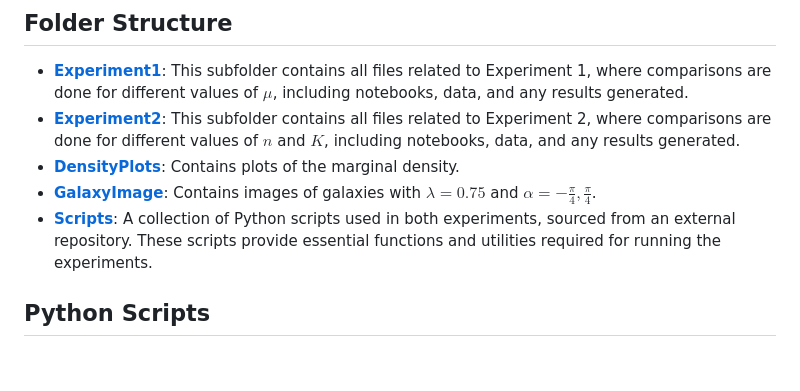
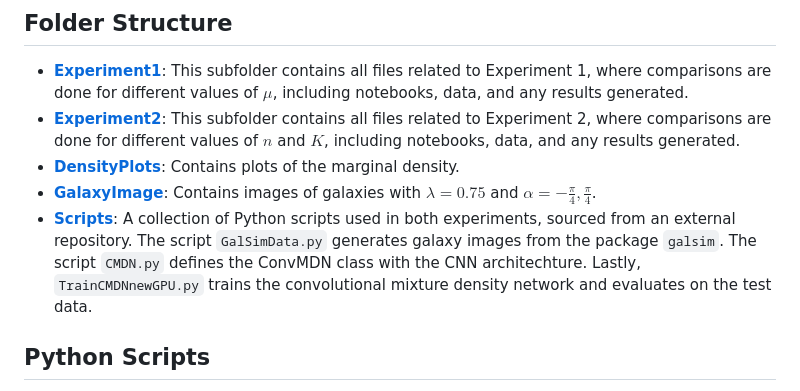
Before and after one commit to anirbanc96/ECMMD-CondTwoSamp, a Markdown page: Simulation Based Inference/SBI-Redshift/README.md, the part around the change. Rendered like a GitHub page; blank space fills up the shorter version.

```diff
--- a/Simulation Based Inference/SBI-Redshift/README.md
+++ b/Simulation Based Inference/SBI-Redshift/README.md
@@ -8,7 +8,7 @@ This subfolder contains two separate experiments from the validation of Conditio
 - **[Experiment2](https://github.com/anirbanc96/ECMMD-CondTwoSamp/tree/main/Simulation%20Based%20Inference/SBI-Redshift/Experiment%202)**: This subfolder contains all files related to Experiment 2, where comparisons are done for different values of $n$ and $K$, including notebooks, data, and any results generated.
 - **[DensityPlots](https://github.com/anirbanc96/ECMMD-CondTwoSamp/tree/main/Simulation%20Based%20Inference/SBI-Redshift/DensityPlots)**: Contains plots of the marginal density.
 - **[GalaxyImage](https://github.com/anirbanc96/ECMMD-CondTwoSamp/tree/main/Simulation%20Based%20Inference/SBI-Redshift/GalaxyImage)**: Contains images of galaxies with $\lambda = 0.75$ and $\alpha = -\frac{\pi}{4},\frac{\pi}{4}$.
-- **[Scripts](https://github.com/anirbanc96/ECMMD-CondTwoSamp/tree/main/Simulation%20Based%20Inference/SBI-Redshift/Scripts)**: A collection of Python scripts used in both experiments, sourced from an external repository. These scripts provide essential functions and utilities required for running the experiments.
+- **[Scripts](https://github.com/anirbanc96/ECMMD-CondTwoSamp/tree/main/Simulation%20Based%20Inference/SBI-Redshift/Scripts)**: A collection of Python scripts used in both experiments, sourced from an external repository. The script `GalSimData.py` generates galaxy images from the package `galsim`. The script `CMDN.py` defines the ConvMDN class with the CNN architechture. Lastly, `TrainCMDNnewGPU.py` trains the convolutional mixture density network and evaluates on the test data.
 
 ## Python Scripts
 
```
